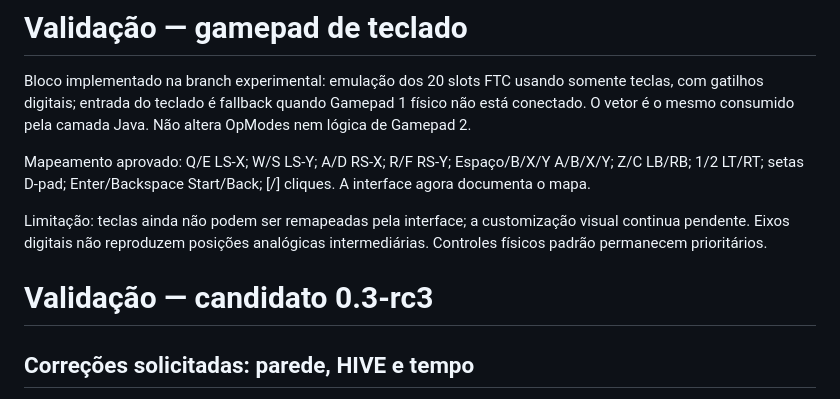
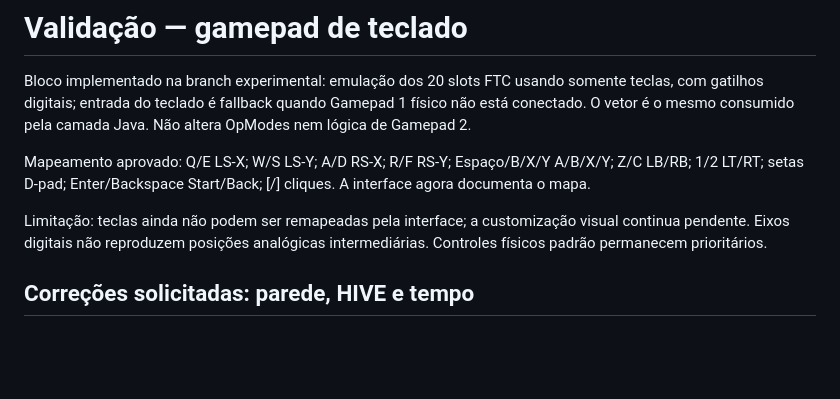
Before and after one commit to pabloinaciosilvestreinacio-collab/meca-sim, a Markdown page: VALIDACAO.md, the part around the change. Rendered like a GitHub page; blank space fills up the shorter version.

Commit message:
docs(controls): remove duplicate validation text

```diff
--- a/VALIDACAO.md
+++ b/VALIDACAO.md
@@ -6,7 +6,6 @@ Mapeamento aprovado: Q/E LS-X; W/S LS-Y; A/D RS-X; R/F RS-Y; Espaço/B/X/Y A/B/X
 
 Limitação: teclas ainda não podem ser remapeadas pela interface; a customização visual continua pendente. Eixos digitais não reproduzem posições analógicas intermediárias. Controles físicos padrão permanecem prioritários.
 
-# Validação — candidato 0.3-rc3
 
 ## Correções solicitadas: parede, HIVE e tempo
 
```
